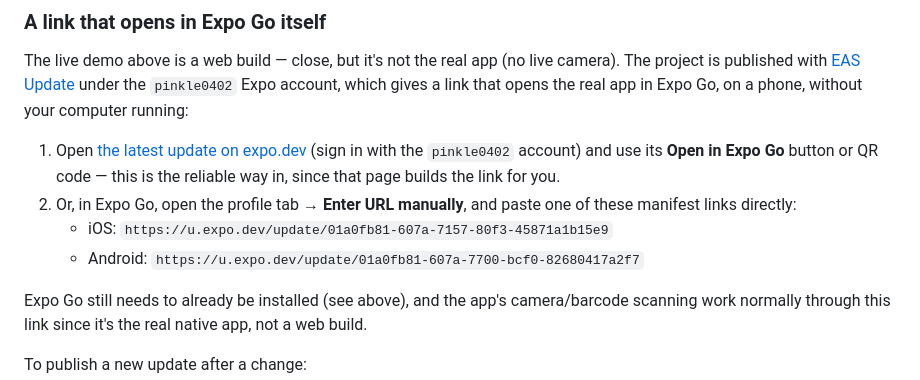
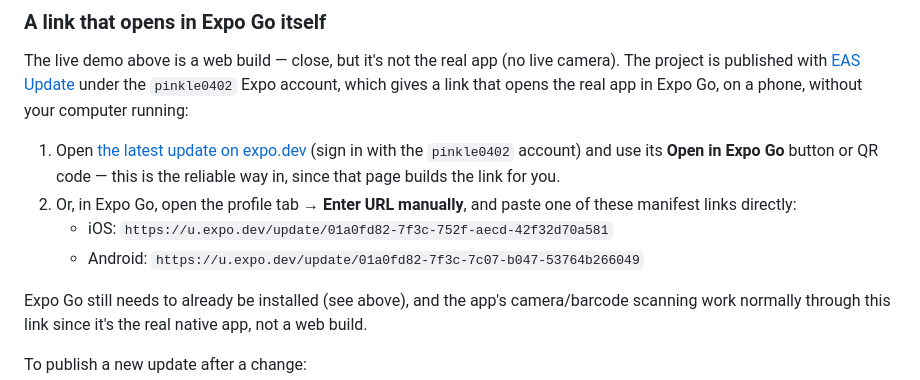
Before and after one commit to PinkleSoni/sach-app, a Markdown page: README.md, the part around one of its changes. Rendered like a GitHub page.

Commit message:
Point the Expo Go links at the latest published update
Co-Authored-By: Claude Sonnet 5.5 <noreply@anthropic.com>

```diff
--- a/README.md
+++ b/README.md
@@ -50,6 +50,6 @@ The live demo above is a web build — close, but it's not the real app (no live
 2. Or, in Expo Go, open the profile tab → **Enter URL manually**, and paste one of these manifest links directly:
-   - iOS: `https://u.expo.dev/update/01a0fb81-607a-7157-80f3-45871a1b15e9`
-   - Android: `https://u.expo.dev/update/01a0fb81-607a-7700-bcf0-82680417a2f7`
+   - iOS: `https://u.expo.dev/update/01a0fd82-7f3c-752f-aecd-42f32d70a581`
+   - Android: `https://u.expo.dev/update/01a0fd82-7f3c-7c07-b047-53764b266049`
 
 Expo Go still needs to already be installed (see above), and the app's camera/barcode scanning work normally through this link since it's the real native app, not a web build.
 
```
Also changed, not shown: other parts of README.md (+1 -1 lines).
